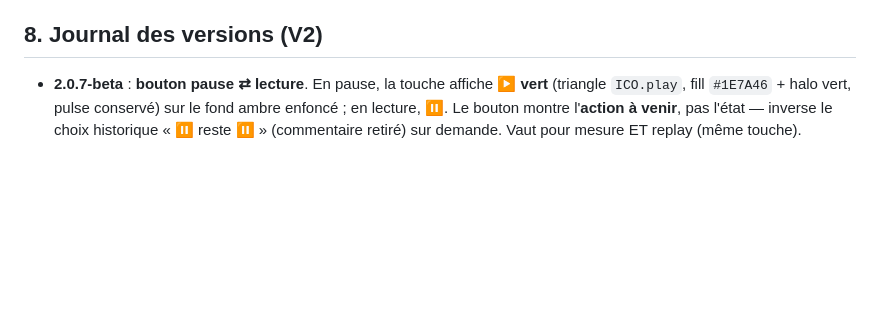
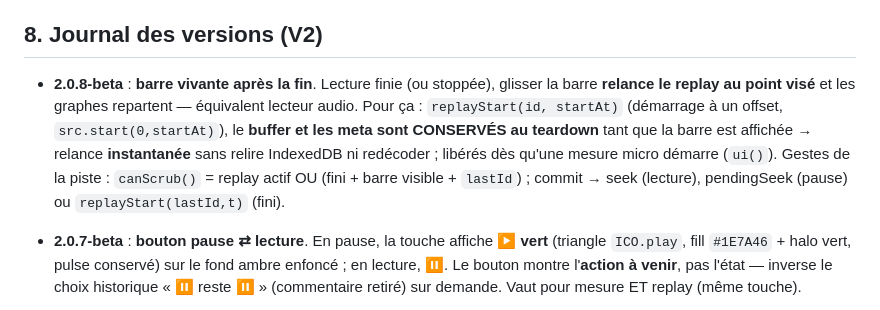
Before and after one commit to ThibautGRAS/sonometre, a Markdown page: MEMOIRE.md, the part around the change. Drawn GitHub-style; blank space fills up the shorter version.

```diff
--- a/MEMOIRE.md
+++ b/MEMOIRE.md
@@ -106,6 +106,8 @@ Dossier `tests/` du dépôt — **à rejouer après toute évolution du code DSP
 
 ## 8. Journal des versions (V2)
 
+- **2.0.8-beta** : **barre vivante après la fin**. Lecture finie (ou stoppée), glisser la barre **relance le replay au point visé** et les graphes repartent — équivalent lecteur audio. Pour ça : `replayStart(id, startAt)` (démarrage à un offset, `src.start(0,startAt)`), le **buffer et les meta sont CONSERVÉS au teardown** tant que la barre est affichée → relance **instantanée** sans relire IndexedDB ni redécoder ; libérés dès qu'une mesure micro démarre (`ui()`). Gestes de la piste : `canScrub()` = replay actif OU (fini + barre visible + `lastId`) ; commit → seek (lecture), pendingSeek (pause) ou `replayStart(lastId,t)` (fini).
+
 - **2.0.7-beta** : **bouton pause ⇄ lecture**. En pause, la touche affiche **▶ vert** (triangle `ICO.play`, fill `#1E7A46` + halo vert, pulse conservé) sur le fond ambre enfoncé ; en lecture, **⏸**. Le bouton montre l'**action à venir**, pas l'état — inverse le choix historique « ⏸ reste ⏸ » (commentaire retiré) sur demande. Vaut pour mesure ET replay (même touche).
 
 - **2.0.6-beta** : **timeline — retours terrain**. (1) **Saut en pause = différé** : relâcher la poignée pendant la pause **mémorise** la cible (`REPL.pendingSeek`, affichage figé dessus) sans rien relancer ; le saut s'exécute **à la reprise** (seek pendant suspend puis `resume` → départ pile au point choisi). La lecture ne redémarre jamais toute seule. (2) **Anti-souris fantôme iOS** : les événements souris simulés émis ~300 ms après un toucher déclenchaient un second saut → ignorés (< 700 ms après un touch), `preventDefault` sur touchend. (3) **⟲ Rejouer** en bout de barre : à la fin (naturelle ou stop), la timeline **reste affichée** avec le bouton ⟲ → relance immédiate du même enregistrement (`REPL.lastId`), sans repasser par le menu export ; barre masquée dès qu'une mesure micro démarre. Harnais bibliothèque rejoué OK.
```
